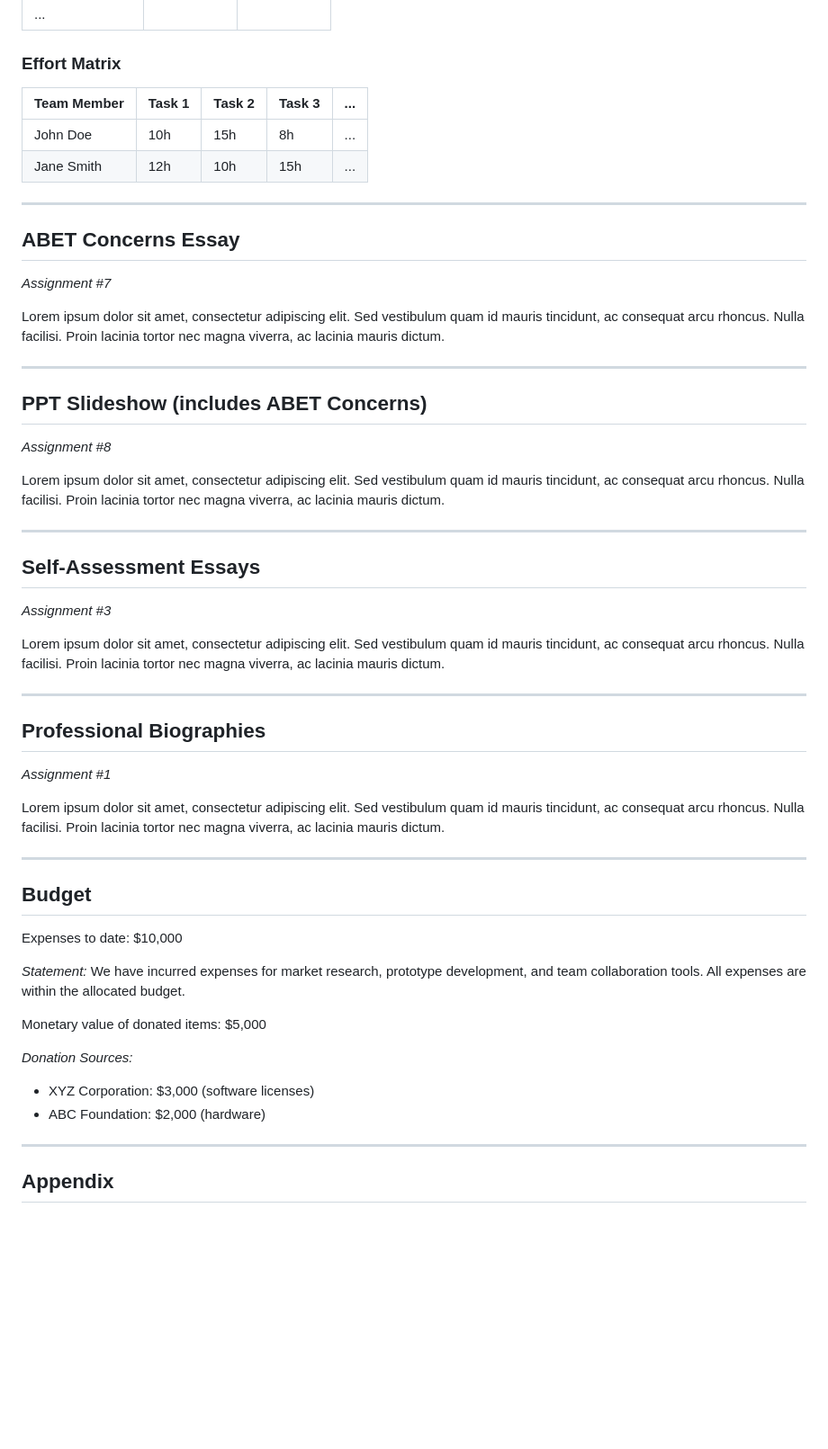
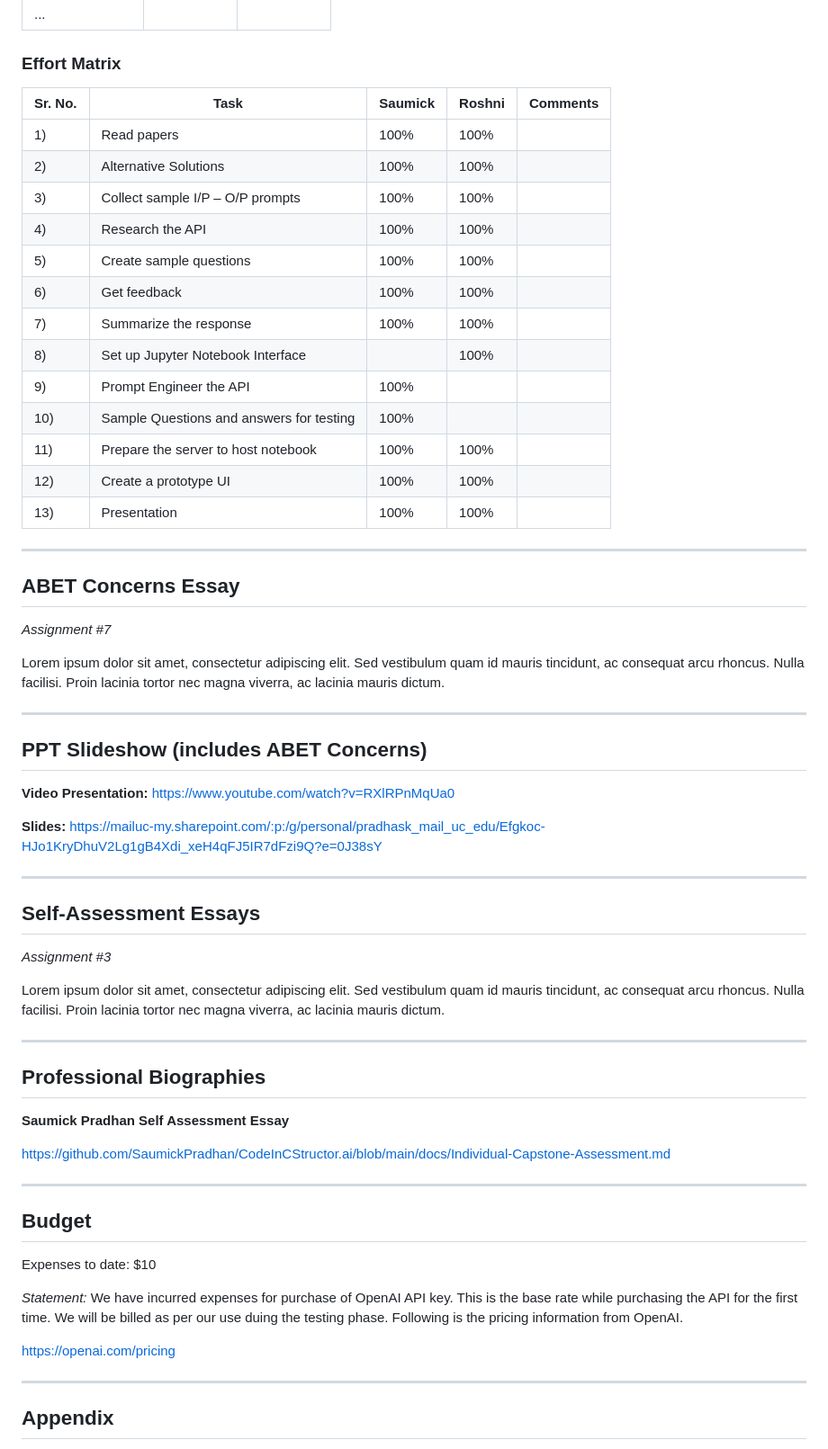
Before and after one commit to SaumickPradhan/CodeInCStructor.ai, a Markdown page: Design-Report.md, the part around the change printed below. Shown: that part at 90% size. GitHub-like rendering; blank space fills up the shorter version.

```diff
--- a/Design-Report.md
+++ b/Design-Report.md
@@ -114,11 +115,21 @@ We decided to add additional components to the project. The Teacher will provide
 
 ### Effort Matrix
 
-| Team Member | Task 1 | Task 2 | Task 3 | ... |
-| ----------- | ------ | ------ | ------ | --- |
-| John Doe     | 10h    | 15h    | 8h     | ... |
-| Jane Smith   | 12h    | 10h    | 15h    | ... |
-
+| Sr. No. | Task                            | Saumick | Roshni | Comments |
+| ------- | ------------------------------- | ------- | ------ | -------- |
+|   1)      | Read papers                  | 100%    | 100%   |          |
+|   2)      | Alternative Solutions          | 100%    | 100%   |          |
+|   3)      | Collect sample I/P – O/P prompts | 100%    | 100%   |          |
+|   4)      | Research the API               | 100%    | 100%   |          |
+|   5)      | Create sample questions         | 100%    | 100%   |          |
+|   6)      | Get feedback                   | 100%    | 100%   |          |
+|   7)      | Summarize the response         | 100%    | 100%   |          |
+|   8)      | Set up Jupyter Notebook Interface           |     | 100%   |          |
+|   9)      | Prompt Engineer the API                    | 100%    |    |          |
+|   10)      | Sample Questions and answers for testing              | 100%    |    |          |
+|   11)      | Prepare the server to host notebook           | 100%    | 100%   |          |
+|   12)      | Create a prototype UI           | 100%    | 100%   |          |
+|   13)      | Presentation                    | 100%    | 100%   |          |
 ---
 
 ## ABET Concerns Essay
@@ -131,9 +142,11 @@ Lorem ipsum dolor sit amet, consectetur adipiscing elit. Sed vestibulum quam id
 
 ## PPT Slideshow (includes ABET Concerns)
 
-*Assignment #8*
+**Video Presentation:** https://www.youtube.com/watch?v=RXlRPnMqUa0
 
-Lorem ipsum dolor sit amet, consectetur adipiscing elit. Sed vestibulum quam id mauris tincidunt, ac consequat arcu rhoncus. Nulla facilisi. Proin lacinia tortor nec magna viverra, ac lacinia mauris dictum.
+
+**Slides:** https://mailuc-my.sharepoint.com/:p:/g/personal/pradhask_mail_uc_edu/Efgkoc-HJo1KryDhuV2Lg1gB4Xdi_xeH4qFJ5IR7dFzi9Q?e=0J38sY
+
 
 ---
 
@@ -147,24 +160,21 @@ Lorem ipsum dolor sit amet, consectetur adipiscing elit. Sed vestibulum quam id
 
 ## Professional Biographies
 
-*Assignment #1*
+**Saumick Pradhan Self Assessment Essay**
 
-Lorem ipsum dolor sit amet, consectetur adipiscing elit. Sed vestibulum quam id mauris tincidunt, ac consequat arcu rhoncus. Nulla facilisi. Proin lacinia tortor nec magna viverra, ac lacinia mauris dictum.
+https://github.com/SaumickPradhan/CodeInCStructor.ai/blob/main/docs/Individual-Capstone-Assessment.md
+
 
 ---
 
 ## Budget
 
-Expenses to date: $10,000
+Expenses to date: $10
 
 *Statement:*
-We have incurred expenses for market research, prototype development, and team collaboration tools. All expenses are within the allocated budget.
+We have incurred expenses for purchase of OpenAI API key. This is the base rate while purchasing the API for the first time. We will be billed as per our use duing the testing phase. Following is the pricing information from OpenAI.
 
-Monetary value of donated items: $5,000
-
-*Donation Sources:*
-- XYZ Corporation: $3,000 (software licenses)
-- ABC Foundation: $2,000 (hardware)
+https://openai.com/pricing
 
 ---
 
```
Also changed, not shown: other parts of Design-Report.md (+5 -4 lines).
